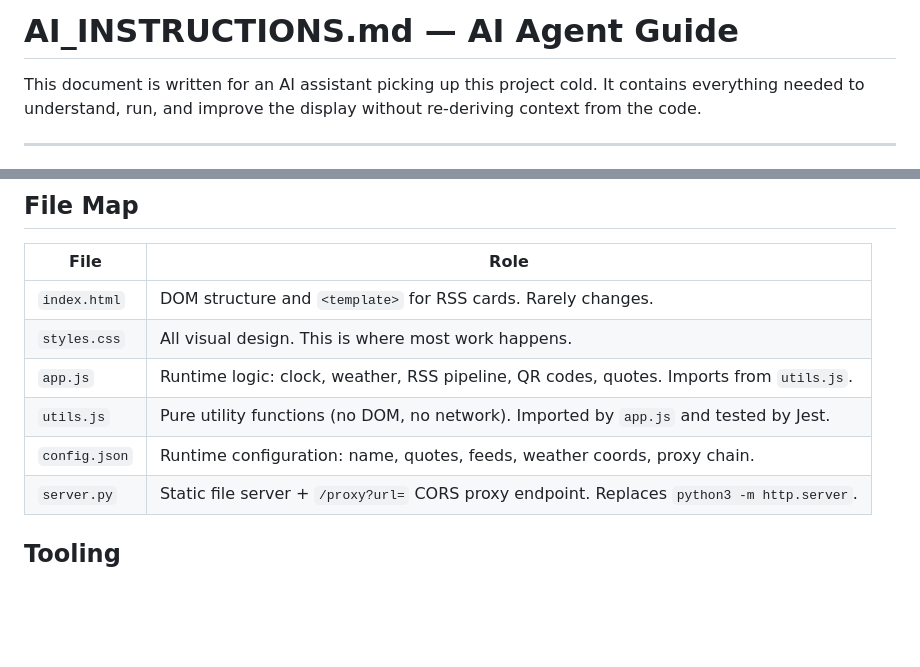
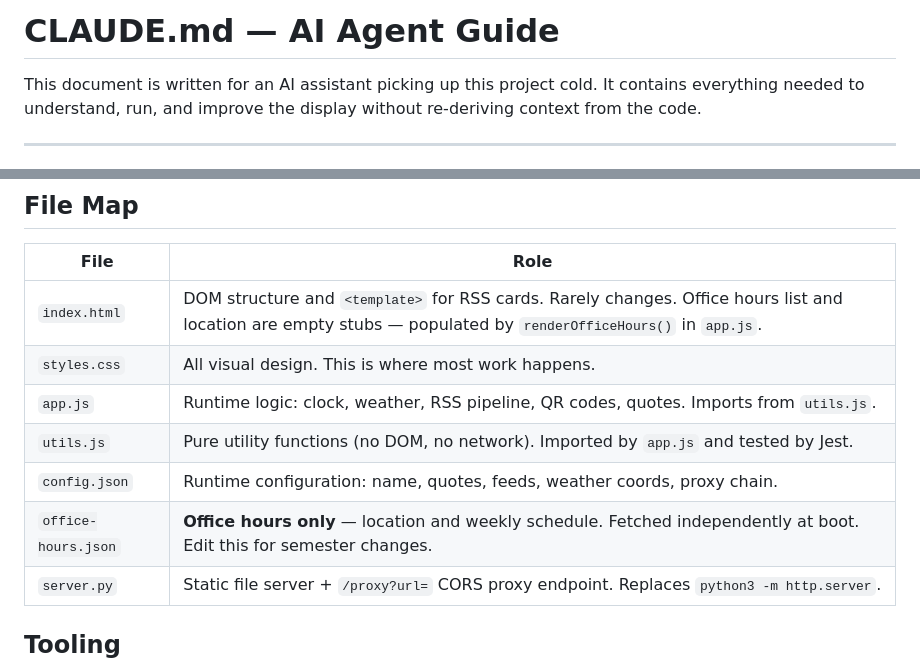
Before and after one commit to GJurado15/CS3250-Digital-Signage, a Markdown page: CLAUDE.md, 2 parts joined by grey strips. GitHub-like rendering; blank space fills up the shorter version.

```diff
--- a/AI_INSTRUCTIONS.md
+++ b/CLAUDE.md
@@ -1,4 +1,4 @@
-# AI_INSTRUCTIONS.md — AI Agent Guide
+# CLAUDE.md — AI Agent Guide
 
 This document is written for an AI assistant picking up this project cold. It contains everything needed to understand, run, and improve the display without re-deriving context from the code.
 
@@ -52,11 +52,12 @@ Read("/tmp/s.png")
 
 | File | Role |
 |------|------|
-| `index.html` | DOM structure and `<template>` for RSS cards. Rarely changes. |
+| `index.html` | DOM structure and `<template>` for RSS cards. Rarely changes. Office hours list and location are empty stubs — populated by `renderOfficeHours()` in `app.js`. |
 | `styles.css` | All visual design. This is where most work happens. |
 | `app.js` | Runtime logic: clock, weather, RSS pipeline, QR codes, quotes. Imports from `utils.js`. |
 | `utils.js` | Pure utility functions (no DOM, no network). Imported by `app.js` and tested by Jest. |
 | `config.json` | Runtime configuration: name, quotes, feeds, weather coords, proxy chain. |
+| `office-hours.json` | **Office hours only** — location and weekly schedule. Fetched independently at boot. Edit this for semester changes. |
 | `server.py` | Static file server + `/proxy?url=` CORS proxy endpoint. Replaces `python3 -m http.server`. |
 
 ## Tooling
```
Also changed, not shown: other parts of CLAUDE.md (+3 -37 lines), README.md (+25 -2 lines), watchcreation.md (+3 -18 lines).
